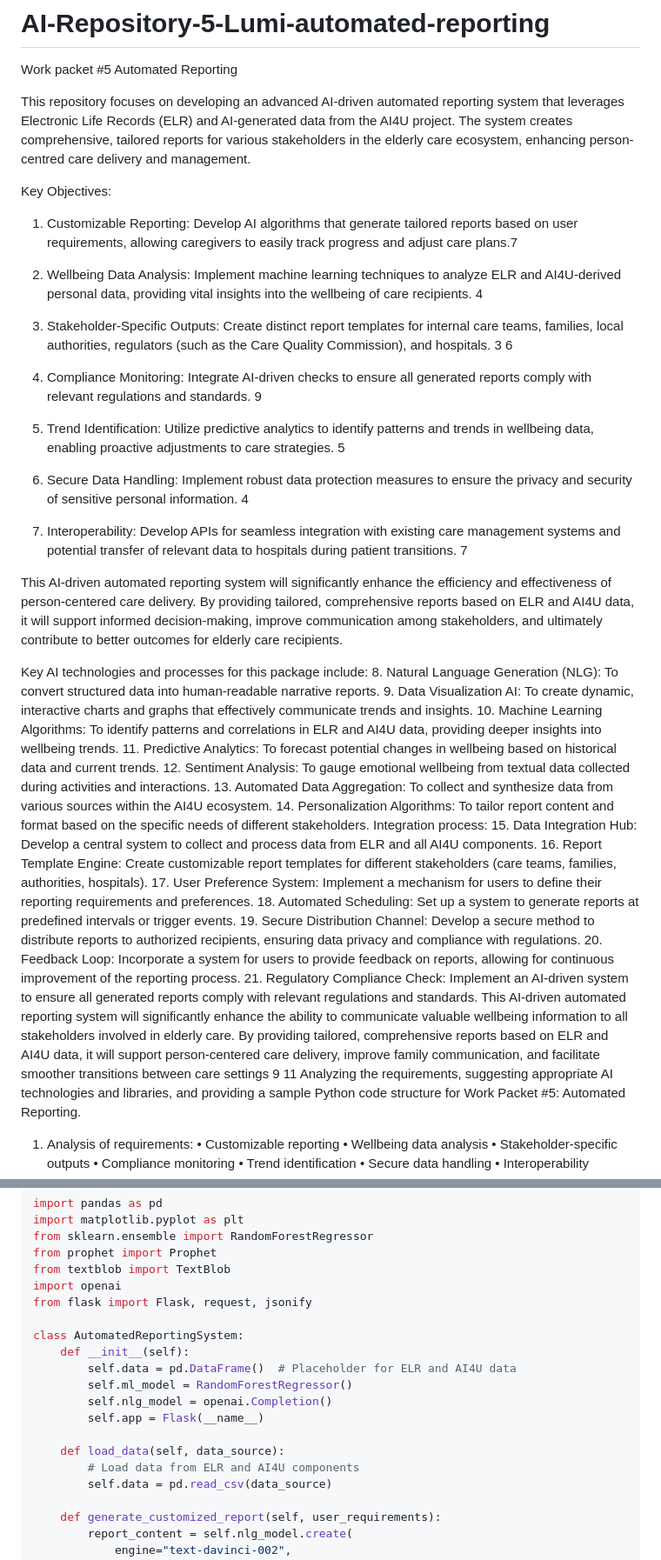
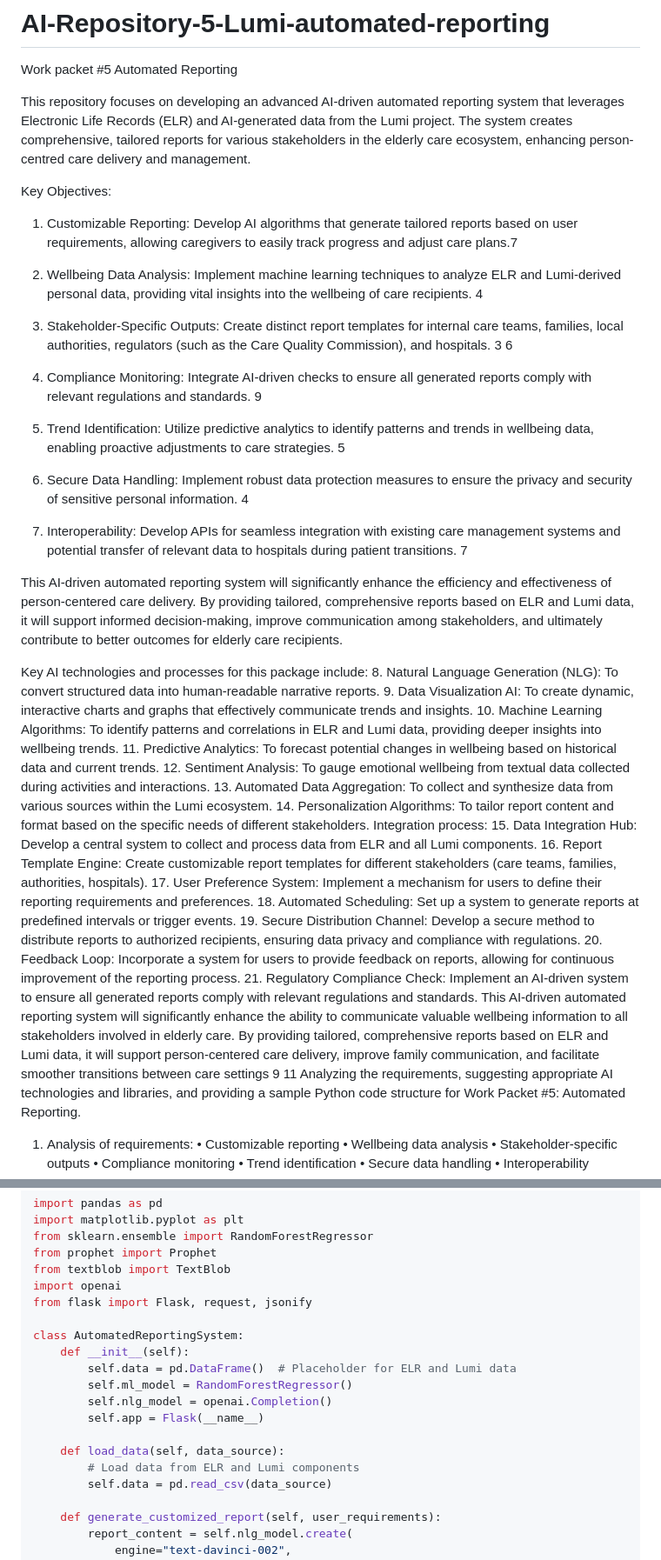
Before and after one commit to ReMe-life/AI-Repository-5-ai4u-automated-reporting, a Markdown page: README.md, 2 parts joined by grey strips. Shown at 87% size. Rendered like a GitHub page.

```diff
--- a/README.md
+++ b/README.md
@@ -2,12 +2,12 @@
 
 Work packet #5 Automated Reporting
 
-This repository focuses on developing an advanced AI-driven automated reporting system that leverages Electronic Life Records (ELR) and AI-generated data from the AI4U project. The system creates comprehensive, tailored reports for various stakeholders in the elderly care ecosystem, enhancing person-centred care delivery and management.
+This repository focuses on developing an advanced AI-driven automated reporting system that leverages Electronic Life Records (ELR) and AI-generated data from the Lumi project. The system creates comprehensive, tailored reports for various stakeholders in the elderly care ecosystem, enhancing person-centred care delivery and management.
 
 Key Objectives:
 1.	Customizable Reporting: Develop AI algorithms that generate tailored reports based on user requirements, allowing caregivers to easily track progress and adjust care plans.7
 
-2.	Wellbeing Data Analysis: Implement machine learning techniques to analyze ELR and AI4U-derived personal data, providing vital insights into the wellbeing of care recipients. 4
+2.	Wellbeing Data Analysis: Implement machine learning techniques to analyze ELR and Lumi-derived personal data, providing vital insights into the wellbeing of care recipients. 4
 
 3.	Stakeholder-Specific Outputs: Create distinct report templates for internal care teams, families, local authorities, regulators (such as the Care Quality Commission), and hospitals. 3 6
 
@@ -19,25 +19,25 @@ Key Objectives:
 
 7.	Interoperability: Develop APIs for seamless integration with existing care management systems and potential transfer of relevant data to hospitals during patient transitions. 7
 
-This AI-driven automated reporting system will significantly enhance the efficiency and effectiveness of person-centered care delivery. By providing tailored, comprehensive reports based on ELR and AI4U data, it will support informed decision-making, improve communication among stakeholders, and ultimately contribute to better outcomes for elderly care recipients.
+This AI-driven automated reporting system will significantly enhance the efficiency and effectiveness of person-centered care delivery. By providing tailored, comprehensive reports based on ELR and Lumi data, it will support informed decision-making, improve communication among stakeholders, and ultimately contribute to better outcomes for elderly care recipients.
 
 Key AI technologies and processes for this package include:
 8.	Natural Language Generation (NLG): To convert structured data into human-readable narrative reports.
 9.	Data Visualization AI: To create dynamic, interactive charts and graphs that effectively communicate trends and insights.
-10.	Machine Learning Algorithms: To identify patterns and correlations in ELR and AI4U data, providing deeper insights into wellbeing trends.
+10.	Machine Learning Algorithms: To identify patterns and correlations in ELR and Lumi data, providing deeper insights into wellbeing trends.
 11.	Predictive Analytics: To forecast potential changes in wellbeing based on historical data and current trends.
 12.	Sentiment Analysis: To gauge emotional wellbeing from textual data collected during activities and interactions.
-13.	Automated Data Aggregation: To collect and synthesize data from various sources within the AI4U ecosystem.
+13.	Automated Data Aggregation: To collect and synthesize data from various sources within the Lumi ecosystem.
 14.	Personalization Algorithms: To tailor report content and format based on the specific needs of different stakeholders.
 Integration process:
-15.	Data Integration Hub: Develop a central system to collect and process data from ELR and all AI4U components.
+15.	Data Integration Hub: Develop a central system to collect and process data from ELR and all Lumi components.
 16.	Report Template Engine: Create customizable report templates for different stakeholders (care teams, families, authorities, hospitals).
 17.	User Preference System: Implement a mechanism for users to define their reporting requirements and preferences.
 18.	Automated Scheduling: Set up a system to generate reports at predefined intervals or trigger events.
 19.	Secure Distribution Channel: Develop a secure method to distribute reports to authorized recipients, ensuring data privacy and compliance with regulations.
 20.	Feedback Loop: Incorporate a system for users to provide feedback on reports, allowing for continuous improvement of the reporting process.
 21.	Regulatory Compliance Check: Implement an AI-driven system to ensure all generated reports comply with relevant regulations and standards.
-This AI-driven automated reporting system will significantly enhance the ability to communicate valuable wellbeing information to all stakeholders involved in elderly care. By providing tailored, comprehensive reports based on ELR and AI4U data, it will support person-centered care delivery, improve family communication, and facilitate smoother transitions between care settings 9 11
+This AI-driven automated reporting system will significantly enhance the ability to communicate valuable wellbeing information to all stakeholders involved in elderly care. By providing tailored, comprehensive reports based on ELR and Lumi data, it will support person-centered care delivery, improve family communication, and facilitate smoother transitions between care settings 9 11
  Analyzing the requirements, suggesting appropriate AI technologies and libraries, and providing a sample Python code structure for Work Packet #5: Automated Reporting.
 1.	Analysis of requirements:
 •	Customizable reporting
@@ -87,13 +87,13 @@ from flask import Flask, request, jsonify
 
 class AutomatedReportingSystem:
     def __init__(self):
-        self.data = pd.DataFrame()  # Placeholder for ELR and AI4U data
+        self.data = pd.DataFrame()  # Placeholder for ELR and Lumi data
         self.ml_model = RandomForestRegressor()
         self.nlg_model = openai.Completion()
         self.app = Flask(__name__)
 
     def load_data(self, data_source):
-        # Load data from ELR and AI4U components
+        # Load data from ELR and Lumi components
         self.data = pd.read_csv(data_source)
 
     def generate_customized_report(self, user_requirements):
```
Also changed, not shown: other parts of README.md (+1 -1 lines).
